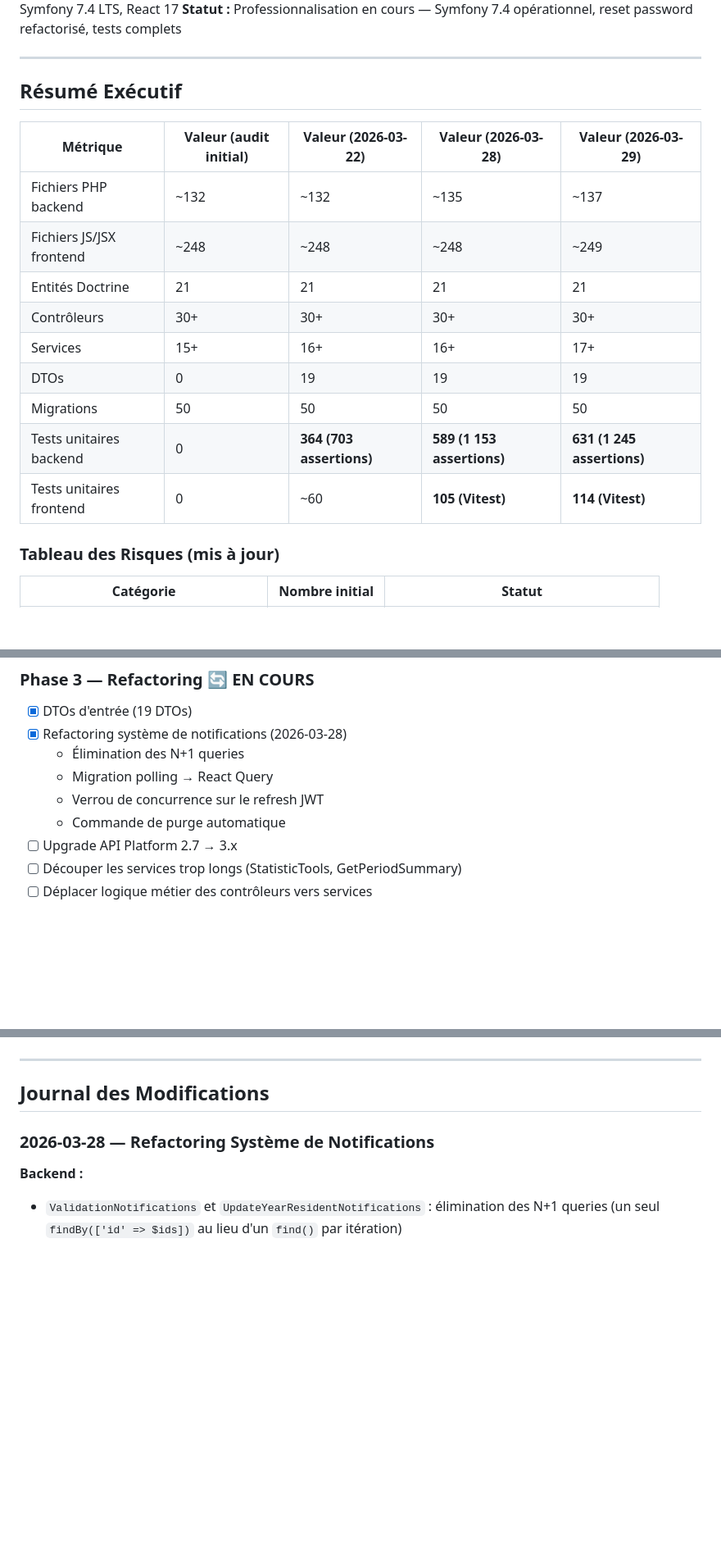
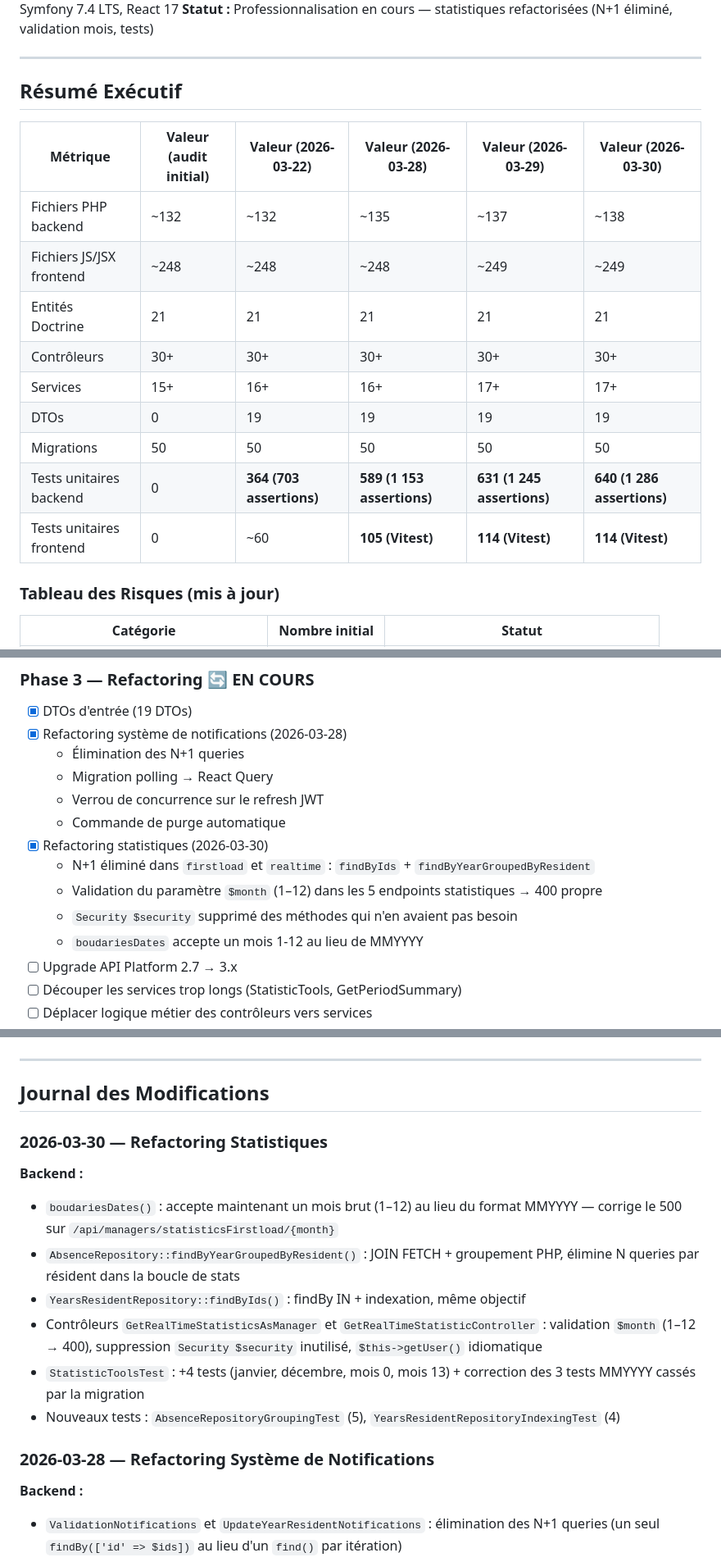
Before and after one commit to Sftaita/medatwork-full, a Markdown page: docs/AUDIT.md, 3 parts joined by grey strips. Shown at 82% size. Drawn GitHub-style; blank space fills up the shorter version.

Commit message:
docs: mise à jour AUDIT — refactoring statistiques 2026-03-30
Co-Authored-By: Claude Sonnet 4.6 <noreply@anthropic.com>

```diff
--- a/docs/AUDIT.md
+++ b/docs/AUDIT.md
@@ -5,21 +5,21 @@
 **Environnement :** Windows 11, WAMP + Docker, MySQL, Symfony 7.4 LTS, React 17
-**Statut :** Professionnalisation en cours — Symfony 7.4 opérationnel, reset password refactorisé, tests complets
+**Statut :** Professionnalisation en cours — statistiques refactorisées (N+1 éliminé, validation mois, tests)
 
 ---
 
 ## Résumé Exécutif
 
-| Métrique | Valeur (audit initial) | Valeur (2026-03-22) | Valeur (2026-03-28) | Valeur (2026-03-29) |
-|----------|------------------------|---------------------|---------------------|---------------------|
-| Fichiers PHP backend | ~132 | ~132 | ~135 | ~137 |
-| Fichiers JS/JSX frontend | ~248 | ~248 | ~248 | ~249 |
-| Entités Doctrine | 21 | 21 | 21 | 21 |
-| Contrôleurs | 30+ | 30+ | 30+ | 30+ |
-| Services | 15+ | 16+ | 16+ | 17+ |
-| DTOs | 0 | 19 | 19 | 19 |
-| Migrations | 50 | 50 | 50 | 50 |
-| Tests unitaires backend | 0 | **364 (703 assertions)** | **589 (1 153 assertions)** | **631 (1 245 assertions)** |
-| Tests unitaires frontend | 0 | ~60 | **105 (Vitest)** | **114 (Vitest)** |
+| Métrique | Valeur (audit initial) | Valeur (2026-03-22) | Valeur (2026-03-28) | Valeur (2026-03-29) | Valeur (2026-03-30) |
+|----------|------------------------|---------------------|---------------------|---------------------|---------------------|
+| Fichiers PHP backend | ~132 | ~132 | ~135 | ~137 | ~138 |
+| Fichiers JS/JSX frontend | ~248 | ~248 | ~248 | ~249 | ~249 |
+| Entités Doctrine | 21 | 21 | 21 | 21 | 21 |
+| Contrôleurs | 30+ | 30+ | 30+ | 30+ | 30+ |
+| Services | 15+ | 16+ | 16+ | 17+ | 17+ |
+| DTOs | 0 | 19 | 19 | 19 | 19 |
+| Migrations | 50 | 50 | 50 | 50 | 50 |
+| Tests unitaires backend | 0 | **364 (703 assertions)** | **589 (1 153 assertions)** | **631 (1 245 assertions)** | **640 (1 286 assertions)** |
+| Tests unitaires frontend | 0 | ~60 | **105 (Vitest)** | **114 (Vitest)** | **114 (Vitest)** |
 
 ### Tableau des Risques (mis à jour)
 
@@ -206,6 +206,11 @@ Aucune traçabilité des tentatives d'accès non autorisé.
   - Migration polling → React Query
   - Verrou de concurrence sur le refresh JWT
   - Commande de purge automatique
+- [x] Refactoring statistiques (2026-03-30)
+  - N+1 éliminé dans `firstload` et `realtime` : `findByIds` + `findByYearGroupedByResident`
+  - Validation du paramètre `$month` (1–12) dans les 5 endpoints statistiques → 400 propre
+  - `Security $security` supprimé des méthodes qui n'en avaient pas besoin
+  - `boudariesDates` accepte un mois 1-12 au lieu de MMYYYY
 - [ ] Upgrade API Platform 2.7 → 3.x
 - [ ] Découper les services trop longs (StatisticTools, GetPeriodSummary)
 - [ ] Déplacer logique métier des contrôleurs vers services
@@ -223,6 +228,16 @@ Aucune traçabilité des tentatives d'accès non autorisé.
 ---
 
 ## Journal des Modifications
+
+### 2026-03-30 — Refactoring Statistiques
+
+**Backend :**
+- `boudariesDates()` : accepte maintenant un mois brut (1–12) au lieu du format MMYYYY — corrige le 500 sur `/api/managers/statisticsFirstload/{month}`
+- `AbsenceRepository::findByYearGroupedByResident()` : JOIN FETCH + groupement PHP, élimine N queries par résident dans la boucle de stats
+- `YearsResidentRepository::findByIds()` : findBy IN + indexation, même objectif
+- Contrôleurs `GetRealTimeStatisticsAsManager` et `GetRealTimeStatisticController` : validation `$month` (1–12 → 400), suppression `Security $security` inutilisé, `$this->getUser()` idiomatique
+- `StatisticToolsTest` : +4 tests (janvier, décembre, mois 0, mois 13) + correction des 3 tests MMYYYY cassés par la migration
+- Nouveaux tests : `AbsenceRepositoryGroupingTest` (5), `YearsResidentRepositoryIndexingTest` (4)
 
 ### 2026-03-28 — Refactoring Système de Notifications
 
```
Also changed, not shown: other parts of docs/AUDIT.md (+2 -2 lines).
